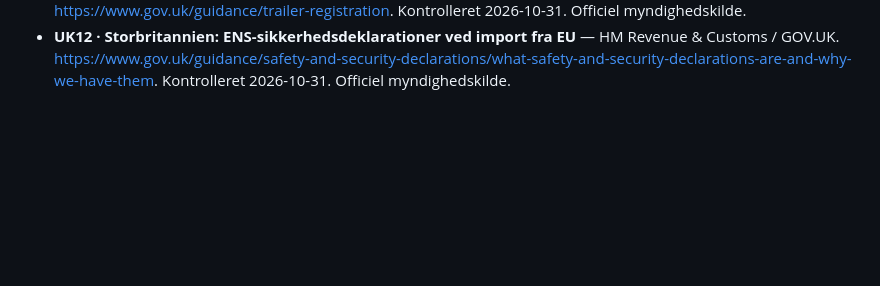
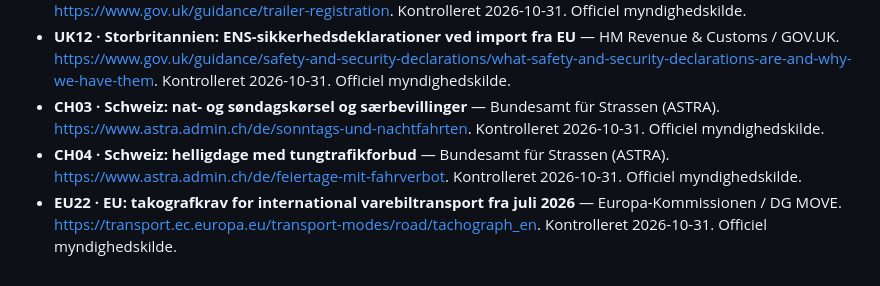
Before and after one commit to mOLTRUP/Test, a Markdown page: lastbil-europa/KILDER.md, the part around the change. GitHub-like rendering; blank space fills up the shorter version.

Commit message:
Correct active EU tachograph rules and document Swiss truck ban permits

```diff
--- a/lastbil-europa/KILDER.md
+++ b/lastbil-europa/KILDER.md
@@ -88,3 +88,6 @@ Senest gennemgået: **31. oktober 2026**. Dette er en registrering af kilder og
 - **UK10 · Storbritannien: GVMS og GMR ved toldpligtige havne** — HM Revenue & Customs / GOV.UK. [https://www.gov.uk/guidance/check-how-to-move-goods-through-ports-that-use-the-goods-vehicle-movement-service](https://www.gov.uk/guidance/check-how-to-move-goods-through-ports-that-use-the-goods-vehicle-movement-service). Kontrolleret 2026-10-31. Officiel myndighedskilde.
 - **UK11 · Storbritannien: registrering af britiske trailere ved udlandskørsel** — DVLA / GOV.UK. [https://www.gov.uk/guidance/trailer-registration](https://www.gov.uk/guidance/trailer-registration). Kontrolleret 2026-10-31. Officiel myndighedskilde.
 - **UK12 · Storbritannien: ENS-sikkerhedsdeklarationer ved import fra EU** — HM Revenue & Customs / GOV.UK. [https://www.gov.uk/guidance/safety-and-security-declarations/what-safety-and-security-declarations-are-and-why-we-have-them](https://www.gov.uk/guidance/safety-and-security-declarations/what-safety-and-security-declarations-are-and-why-we-have-them). Kontrolleret 2026-10-31. Officiel myndighedskilde.
+- **CH03 · Schweiz: nat- og søndagskørsel og særbevillinger** — Bundesamt für Strassen (ASTRA). [https://www.astra.admin.ch/de/sonntags-und-nachtfahrten](https://www.astra.admin.ch/de/sonntags-und-nachtfahrten). Kontrolleret 2026-10-31. Officiel myndighedskilde.
+- **CH04 · Schweiz: helligdage med tungtrafikforbud** — Bundesamt für Strassen (ASTRA). [https://www.astra.admin.ch/de/feiertage-mit-fahrverbot](https://www.astra.admin.ch/de/feiertage-mit-fahrverbot). Kontrolleret 2026-10-31. Officiel myndighedskilde.
+- **EU22 · EU: takografkrav for international varebiltransport fra juli 2026** — Europa-Kommissionen / DG MOVE. [https://transport.ec.europa.eu/transport-modes/road/tachograph_en](https://transport.ec.europa.eu/transport-modes/road/tachograph_en). Kontrolleret 2026-10-31. Officiel myndighedskilde.
```
